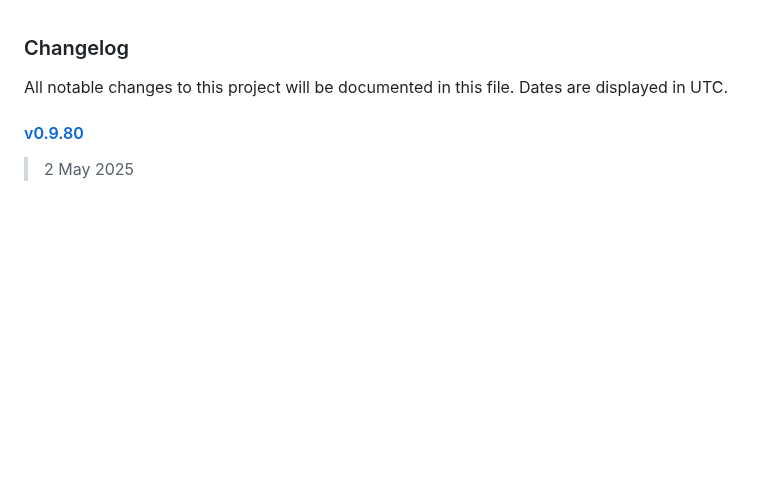
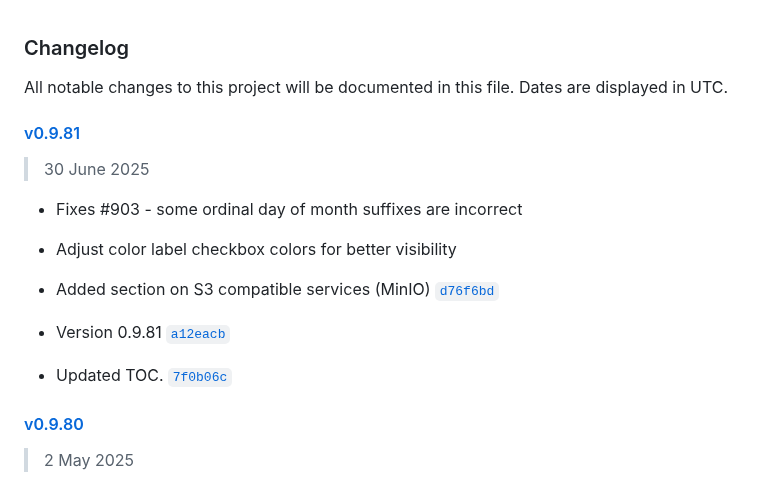
Before and after one commit to jhuckaby/Cronicle, a Markdown page: CHANGELOG.md, the part around the change. Drawn GitHub-style; blank space fills up the shorter version.

Commit message:
Update CHANGELOG

```diff
--- a/CHANGELOG.md
+++ b/CHANGELOG.md
@@ -1,6 +1,17 @@
 ### Changelog
 
 All notable changes to this project will be documented in this file. Dates are displayed in UTC.
+
+#### [v0.9.81](https://github.com/jhuckaby/Cronicle/compare/v0.9.80...v0.9.81)
+
+> 30 June 2025
+
+- Fixes #903 - some ordinal day of month suffixes are incorrect
+- Adjust color label checkbox colors for better visibility
+
+- Added section on S3 compatible services (MinIO) [`d76f6bd`](https://github.com/jhuckaby/Cronicle/commit/d76f6bdb332d1120ff1092114d2504a7736c504f)
+- Version 0.9.81 [`a12eacb`](https://github.com/jhuckaby/Cronicle/commit/a12eacbe5192788485f82035d32c9cd9880df83c)
+- Updated TOC. [`7f0b06c`](https://github.com/jhuckaby/Cronicle/commit/7f0b06ca2c81e3193cb0a2bfb00b8cd5ac0191e1)
 
 #### [v0.9.80](https://github.com/jhuckaby/Cronicle/compare/v0.9.79...v0.9.80)
 
```
